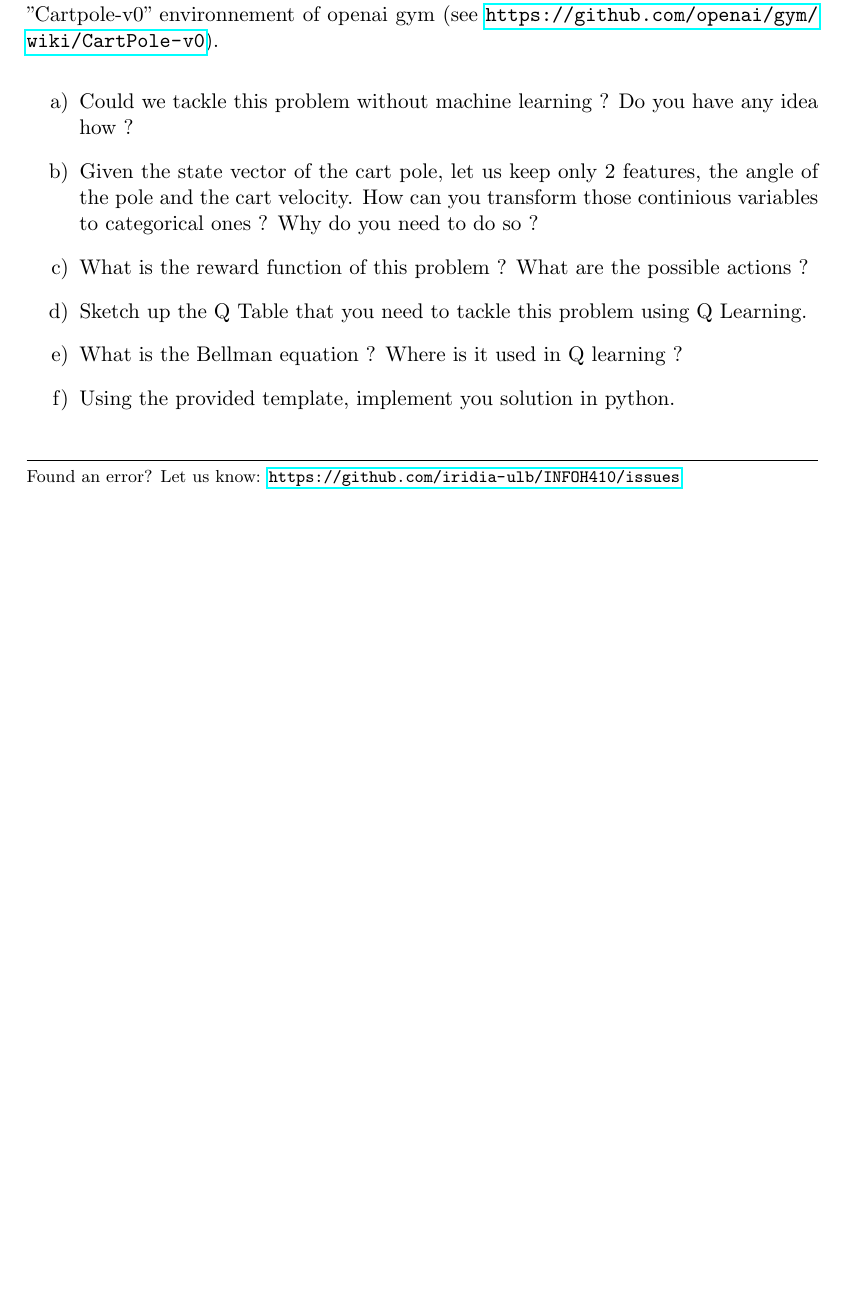
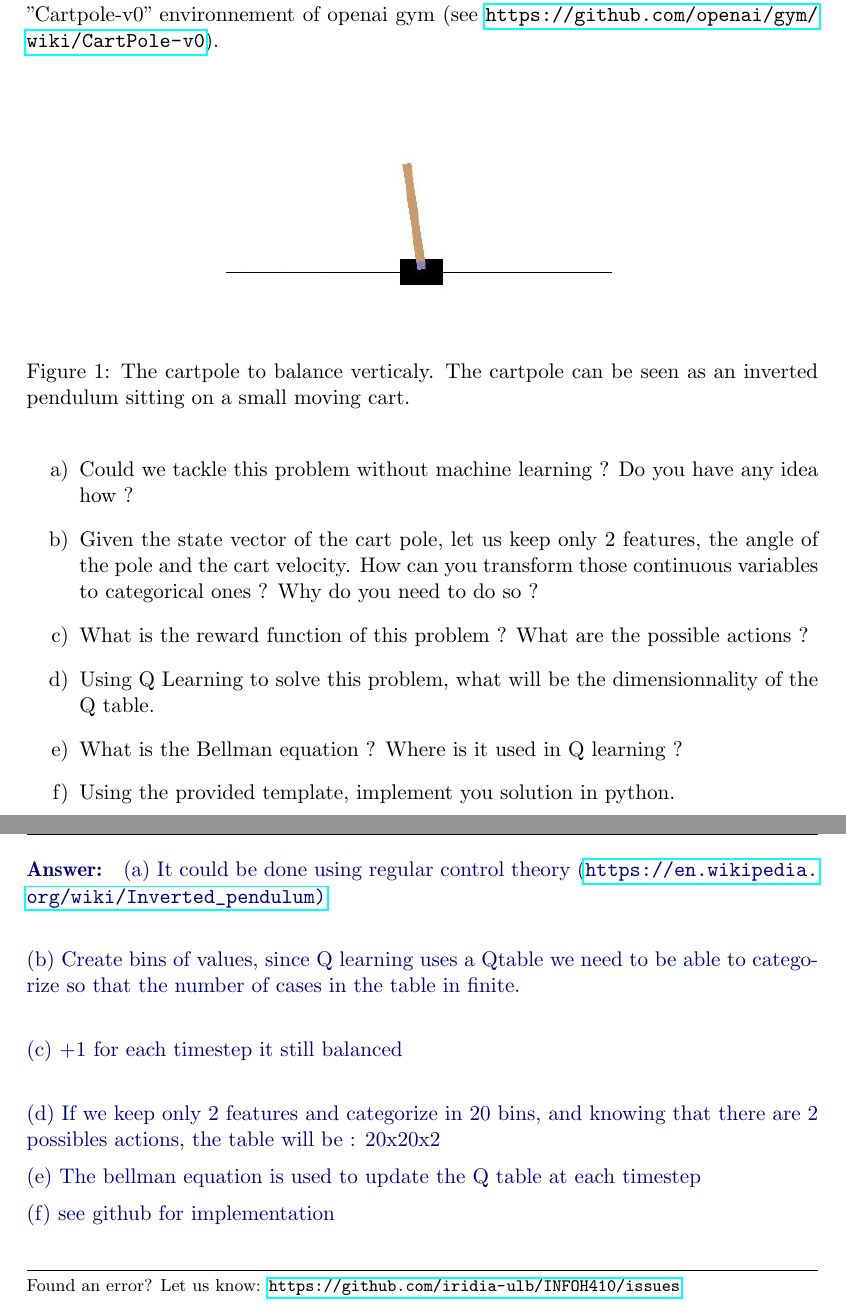
Before and after one commit to iridia-ulb/INFOH410, a LaTeX document (TP_RL/infoh410_tp_rl.tex): part of page 3 of 3 before the commit and two parts of pages 3 and 4 of 4 after it, the two joined at a grey line, cut so that both start at the same text, the shorter picture padded with empty space. Compiled offline with pdfLaTeX.

Commit message:
tp rl add cartpole img

```diff
--- a/TP_RL/infoh410_tp_rl.tex
+++ b/TP_RL/infoh410_tp_rl.tex
@@ -538,18 +538,40 @@ Imagine you have a vertical pole that you want to balance verticaly along it's a
 let us use Q learning in order to learn to equilibrate this pole. We will use the "Cartpole-v0"
 environnement of openai gym (see \url{https://github.com/openai/gym/wiki/CartPole-v0}).
 
+\begin{figure}[h]
+    \centering
+\includegraphics[width=7cm]{cartpole.jpg}
+    \caption{The cartpole to balance verticaly. The cartpole can be seen as an inverted pendulum
+    sitting on a small moving cart.}
+\end{figure}
+
 \begin{enumerate}
     \item Could we tackle this problem without machine learning ? Do you have any idea how ?
     \item Given the state vector of the cart pole, let us keep only 2 features, the angle of the
-        pole and the cart velocity. How can you transform those continious variables to
+        pole and the cart velocity. How can you transform those continuous variables to
         categorical ones ? Why do you need to do so ?
     \item What is the reward function of this problem ? What are the possible actions ?
-    \item Sketch up the Q Table that you need to tackle this problem using Q Learning.
+    \item Using Q Learning to solve this problem, what will be the dimensionnality of the Q table.
     \item What is the Bellman equation ? Where is it used in Q learning ?
     \item Using the provided template, implement you solution in python.
 
 \end{enumerate}
 
+\reponse{
+    (a) It could be done using regular control theory (\url{https://en.wikipedia.org/wiki/Inverted_pendulum)}\\
+
+    (b) Create bins of values, since Q learning uses a Qtable we need to be able to categorize so that
+    the number of cases in the table in finite. \\
+
+    (c) +1 for each timestep it still balanced \\
+
+    (d) If we keep only 2 features and categorize in 20 bins, and knowing that there are 2 possibles
+    actions, the table will be : 20x20x2
+
+    (e) The bellman equation is used to update the Q table at each timestep
+
+    (f) see github for implementation
+}
 
 \end{Q}
 
```
Also changed, not shown: TP_RL/cartpole.jpg (added), 1 other file.
